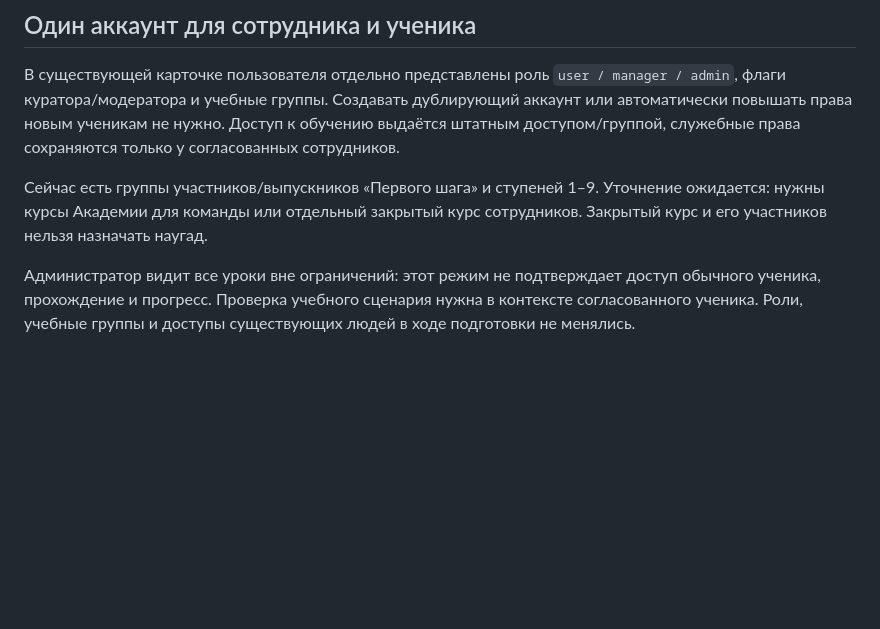
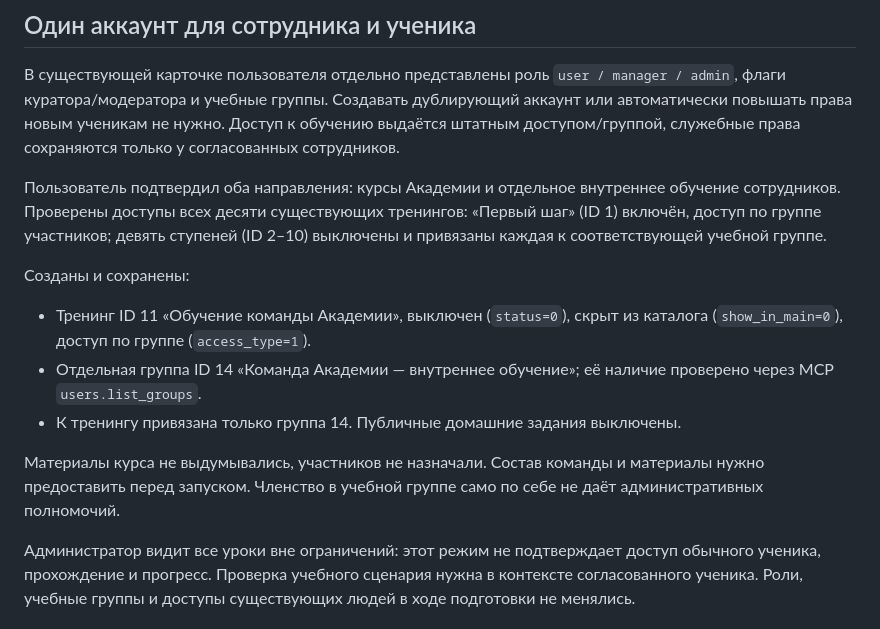
Before and after one commit to krizka/assa, a Markdown page: materials/school-master/registration-preparation.md, the part around the change. Rendered like a GitHub page; blank space fills up the shorter version.

Commit message:
Document private team training and course access setup

```diff
--- a/materials/school-master/registration-preparation.md
+++ b/materials/school-master/registration-preparation.md
@@ -68,9 +68,22 @@ MCP доступен для пользователей и групп, но ин
 не нужно. Доступ к обучению выдаётся штатным доступом/группой, служебные права
 сохраняются только у согласованных сотрудников.
 
-Сейчас есть группы участников/выпускников «Первого шага» и ступеней 1–9.
-Уточнение ожидается: нужны курсы Академии для команды или отдельный закрытый
-курс сотрудников. Закрытый курс и его участников нельзя назначать наугад.
+Пользователь подтвердил оба направления: курсы Академии и отдельное внутреннее
+обучение сотрудников. Проверены доступы всех десяти существующих тренингов:
+«Первый шаг» (ID 1) включён, доступ по группе участников; девять ступеней
+(ID 2–10) выключены и привязаны каждая к соответствующей учебной группе.
+
+Созданы и сохранены:
+
+- Тренинг ID 11 «Обучение команды Академии», выключен (`status=0`), скрыт из
+  каталога (`show_in_main=0`), доступ по группе (`access_type=1`).
+- Отдельная группа ID 14 «Команда Академии — внутреннее обучение»; её наличие
+  проверено через MCP `users.list_groups`.
+- К тренингу привязана только группа 14. Публичные домашние задания выключены.
+
+Материалы курса не выдумывались, участников не назначали. Состав команды и
+материалы нужно предоставить перед запуском. Членство в учебной группе само
+по себе не даёт административных полномочий.
 
 Администратор видит все уроки вне ограничений: этот режим не подтверждает
 доступ обычного ученика, прохождение и прогресс. Проверка учебного сценария
```
